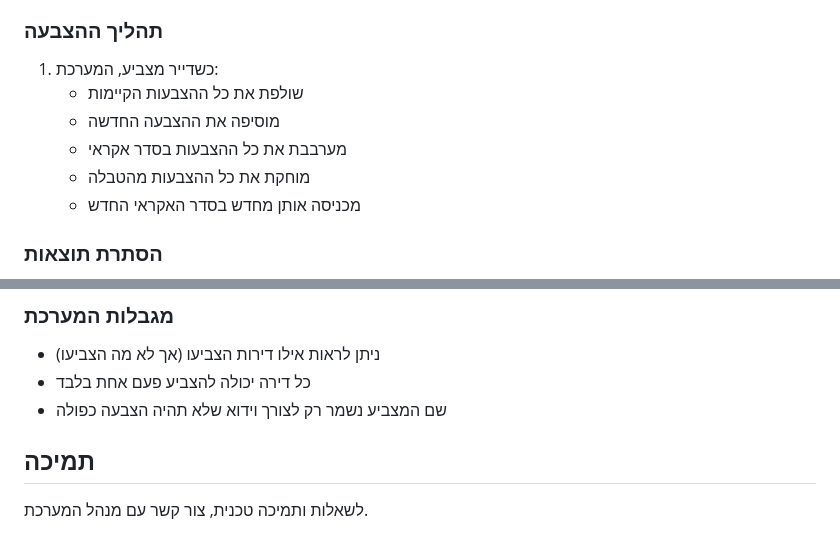
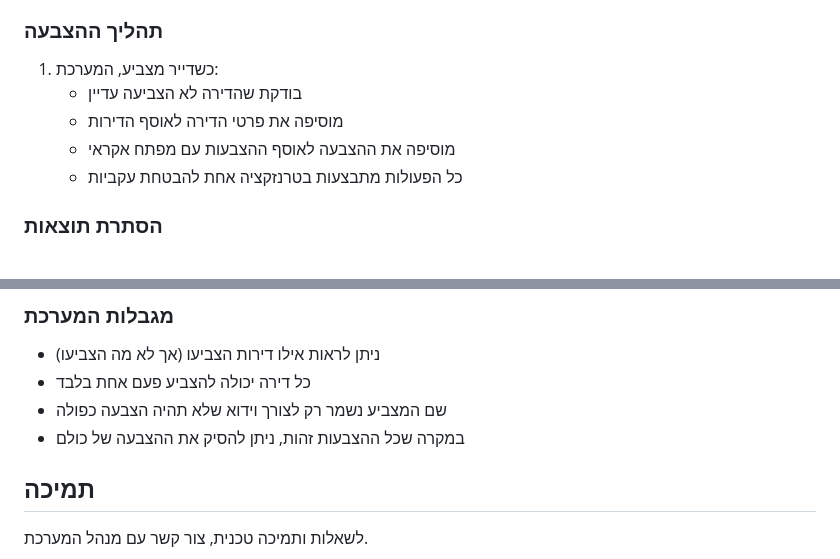
Before and after one commit to reuvenharrison/poll, a Markdown page: README.md, 2 parts joined by grey strips. Rendered like a GitHub page.

```diff
--- a/README.md
+++ b/README.md
@@ -67,11 +80,10 @@
 
 ### תהליך ההצבעה
 1. כשדייר מצביע, המערכת:
-   - שולפת את כל ההצבעות הקיימות
-   - מוסיפה את ההצבעה החדשה
-   - מערבבת את כל ההצבעות בסדר אקראי
-   - מוחקת את כל ההצבעות מהטבלה
-   - מכניסה אותן מחדש בסדר האקראי החדש
+   - בודקת שהדירה לא הצביעה עדיין
+   - מוסיפה את פרטי הדירה לאוסף הדירות
+   - מוסיפה את ההצבעה לאוסף ההצבעות עם מפתח אקראי
+   - כל הפעולות מתבצעות בטרנזקציה אחת להבטחת עקביות
 
 ### הסתרת תוצאות
 - התוצאות מוסתרות לחלוטין עד לסיום ההצבעה
@@ -87,6 +99,7 @@
 - ניתן לראות אילו דירות הצביעו (אך לא מה הצביעו)
 - כל דירה יכולה להצביע פעם אחת בלבד
 - שם המצביע נשמר רק לצורך וידוא שלא תהיה הצבעה כפולה
+- במקרה שכל ההצבעות זהות, ניתן להסיק את ההצבעה של כולם
 
 ## תמיכה
 
```
Also changed, not shown: other parts of README.md (+29 -16 lines).
